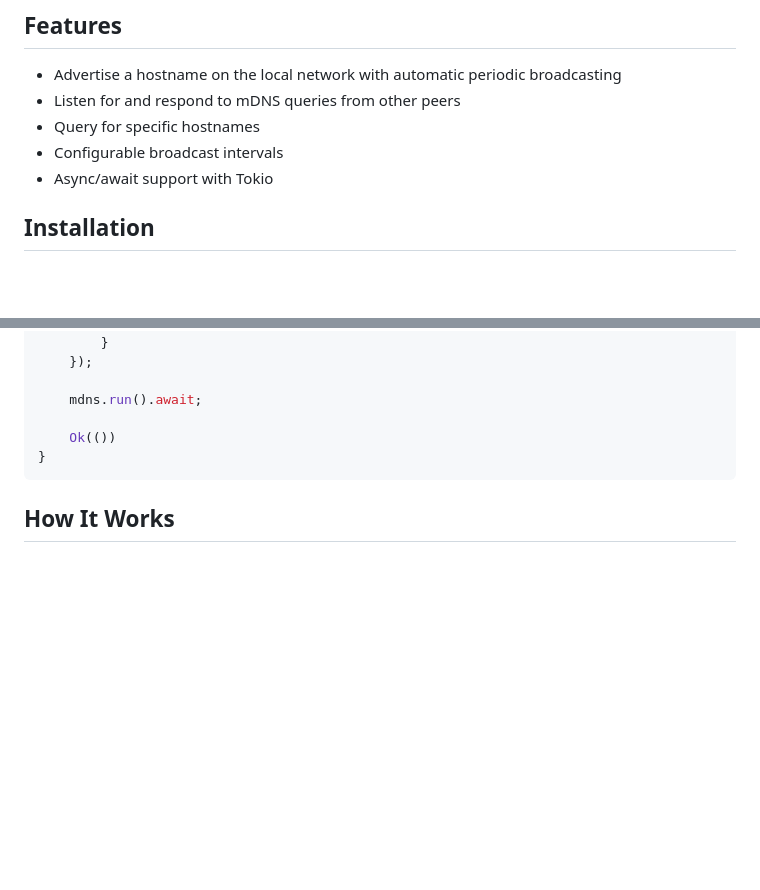
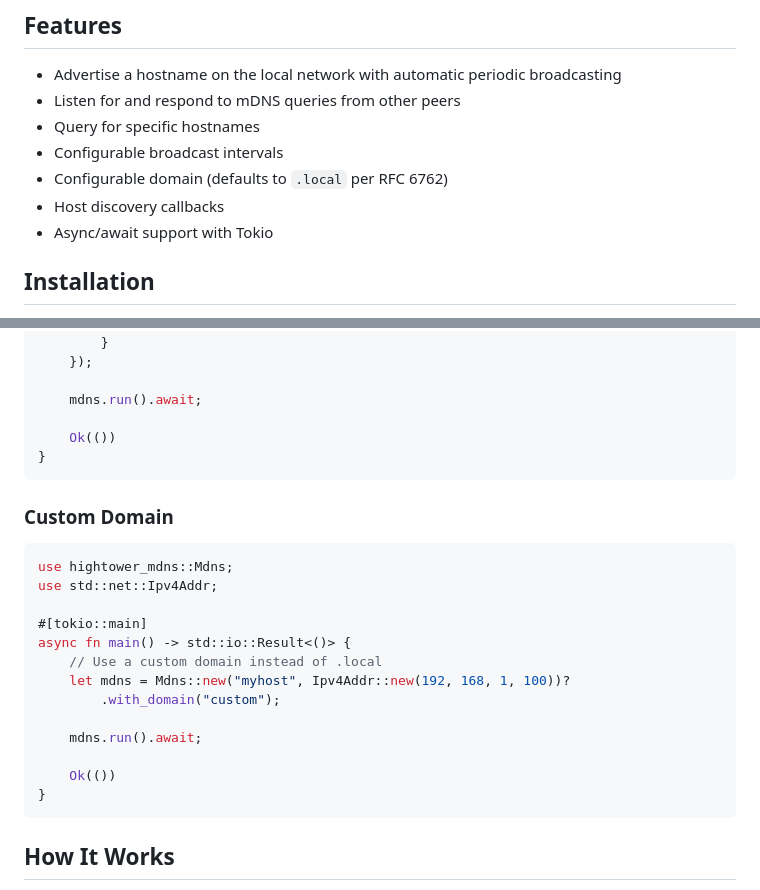
Before and after one commit to chrishayen/hightower, a Markdown page: README.md, 2 parts joined by grey strips. Drawn GitHub-style; blank space fills up the shorter version.

````diff
--- a/README.md
+++ b/README.md
@@ -8,6 +8,8 @@ A Rust implementation of mDNS (Multicast DNS) for advertising and discovering ho
 - Listen for and respond to mDNS queries from other peers
 - Query for specific hostnames
 - Configurable broadcast intervals
+- Configurable domain (defaults to `.local` per RFC 6762)
+- Host discovery callbacks
 - Async/await support with Tokio
 
 ## Installation
@@ -114,6 +116,24 @@ async fn main() -> std::io::Result<()> {
 }
 ```
 
+### Custom Domain
+
+```rust
+use hightower_mdns::Mdns;
+use std::net::Ipv4Addr;
+
+#[tokio::main]
+async fn main() -> std::io::Result<()> {
+    // Use a custom domain instead of .local
+    let mdns = Mdns::new("myhost", Ipv4Addr::new(192, 168, 1, 100))?
+        .with_domain("custom");
+
+    mdns.run().await;
+
+    Ok(())
+}
+```
+
 ## How It Works
 
 1. **Broadcasting**: The service periodically broadcasts your hostname and IP address to the mDNS multicast group (224.0.0.251:5353)
````
